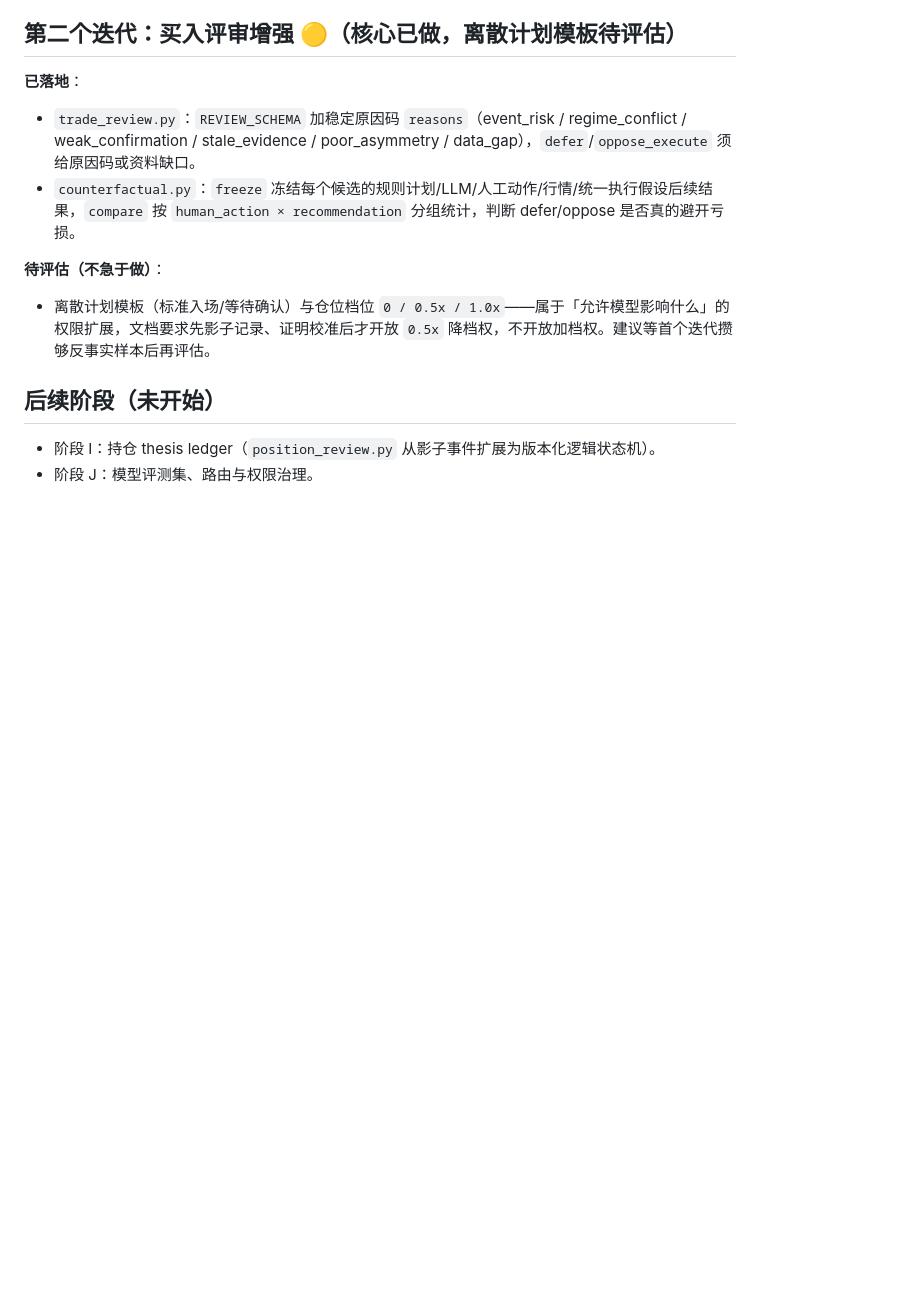
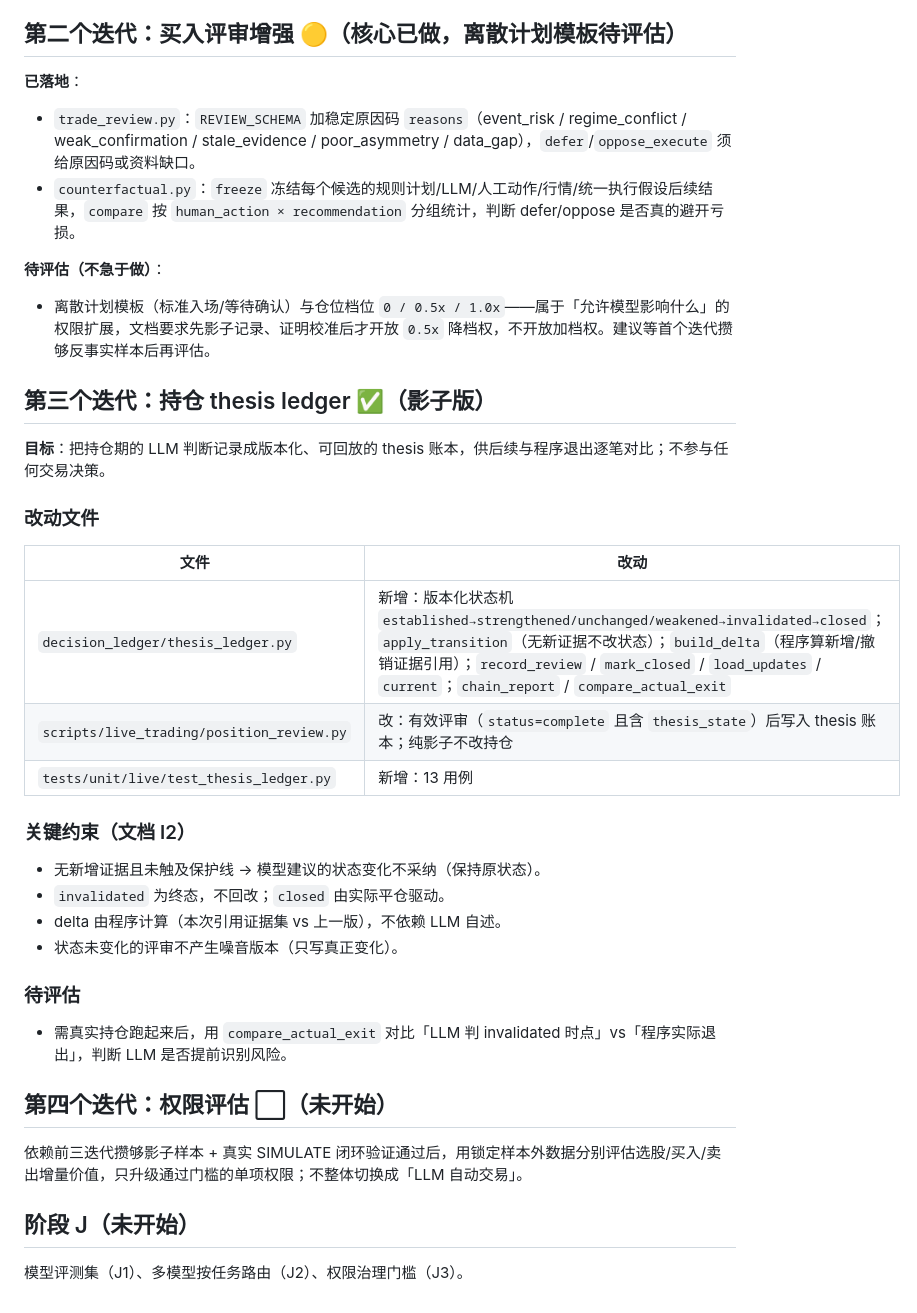
Before and after one commit to imlinklink/quant, a Markdown page: quant_us-main/docs/roadmap-delivery-notes.md, the part around one of its changes. GitHub-like rendering; blank space fills up the shorter version.

Commit message:
docs(quant_us): 补充第三个迭代（thesis ledger）与 F2 进度到交付说明

```diff
--- a/quant_us-main/docs/roadmap-delivery-notes.md
+++ b/quant_us-main/docs/roadmap-delivery-notes.md
@@ -262,7 +268,33 @@ python3 ./run_selection_outcomes.py         # 回填历史批次固定窗口结
 
 - 离散计划模板（标准入场/等待确认）与仓位档位 `0 / 0.5x / 1.0x`——属于「允许模型影响什么」的权限扩展，文档要求先影子记录、证明校准后才开放 `0.5x` 降档权，不开放加档权。建议等首个迭代攒够反事实样本后再评估。
 
-## 后续阶段（未开始）
+## 第三个迭代：持仓 thesis ledger ✅（影子版）
 
-- 阶段 I：持仓 thesis ledger（`position_review.py` 从影子事件扩展为版本化逻辑状态机）。
-- 阶段 J：模型评测集、路由与权限治理。
+**目标**：把持仓期的 LLM 判断记录成版本化、可回放的 thesis 账本，供后续与程序退出逐笔对比；不参与任何交易决策。
+
+### 改动文件
+
+| 文件 | 改动 |
+| --- | --- |
+| `decision_ledger/thesis_ledger.py` | 新增：版本化状态机 `established→strengthened/unchanged/weakened→invalidated→closed`；`apply_transition`（无新证据不改状态）；`build_delta`（程序算新增/撤销证据引用）；`record_review` / `mark_closed` / `load_updates` / `current`；`chain_report` / `compare_actual_exit` |
+| `scripts/live_trading/position_review.py` | 改：有效评审（`status=complete` 且含 `thesis_state`）后写入 thesis 账本；纯影子不改持仓 |
+| `tests/unit/live/test_thesis_ledger.py` | 新增：13 用例 |
+
+### 关键约束（文档 I2）
+
+- 无新增证据且未触及保护线 → 模型建议的状态变化不采纳（保持原状态）。
+- `invalidated` 为终态，不回改；`closed` 由实际平仓驱动。
+- delta 由程序计算（本次引用证据集 vs 上一版），不依赖 LLM 自述。
+- 状态未变化的评审不产生噪音版本（只写真正变化）。
+
+### 待评估
+
+- 需真实持仓跑起来后，用 `compare_actual_exit` 对比「LLM 判 invalidated 时点」vs「程序实际退出」，判断 LLM 是否提前识别风险。
+
+## 第四个迭代：权限评估 ⬜（未开始）
+
+依赖前三迭代攒够影子样本 + 真实 SIMULATE 闭环验证通过后，用锁定样本外数据分别评估选股/买入/卖出增量价值，只升级通过门槛的单项权限；不整体切换成「LLM 自动交易」。
+
+## 阶段 J（未开始）
+
+模型评测集（J1）、多模型按任务路由（J2）、权限治理门槛（J3）。
```
Also changed, not shown: other parts of quant_us-main/docs/roadmap-delivery-notes.md (+7 -1 lines).
